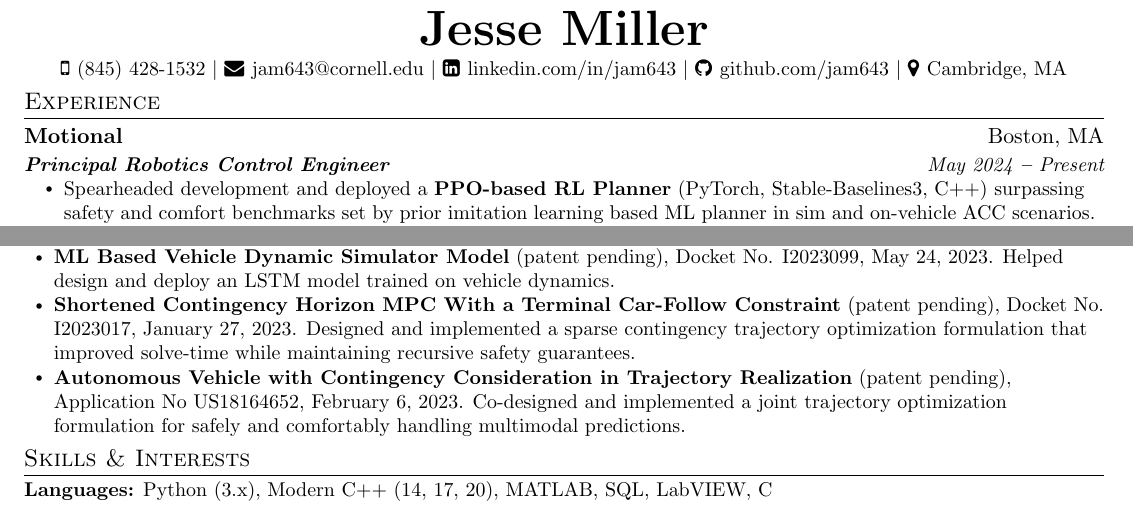
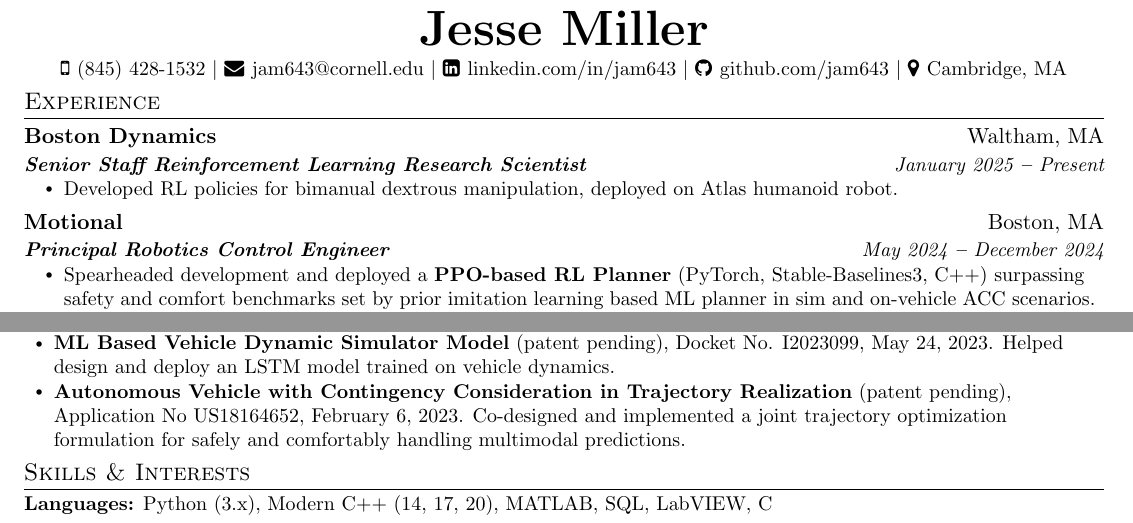
Before and after one commit to jam643/resume, a LaTeX CV (jesse_miller_resume.tex): two parts of pages 1 and 2 of 2, joined at a grey line, cut so that both start at the same text. Compiled offline with pdfLaTeX.

Commit message:
adding BD

```diff
--- a/jesse_miller_resume.tex
+++ b/jesse_miller_resume.tex
@@ -165,9 +165,17 @@
 \sectionListStart
 
 \companyNameAndLocationHeading
+{Boston Dynamics}{Waltham, MA}
+\titleAndDateHeading
+{Senior Staff Reinforcement Learning Research Scientist}{January 2025 \textbf{--} Present}
+\outerBulletListStart
+\bulletItem{Developed RL policies for bimanual dextrous manipulation, deployed on Atlas humanoid robot.}
+\outerBulletListEnd
+
+\companyNameAndLocationHeading
 {Motional}{Boston, MA}
 \titleAndDateHeading
-{Principal Robotics Control Engineer}{May 2024 \textbf{--} Present}
+{Principal Robotics Control Engineer}{May 2024 \textbf{--} December 2024}
 \outerBulletListStart
 \bulletItem{Spearheaded development and deployed a \textbf{PPO-based RL Planner} (PyTorch, Stable-Baselines3, C++) surpassing safety and comfort benchmarks set by prior imitation learning based ML planner in sim and on-vehicle ACC scenarios.}
 \bulletItem{\textbf{Led cross-org Reflexive Planner project}, a low latency task for collision prevention critical to achieving Driverless milestone. Coded features that \textbf{reduced false-positive rate by 400\%} (without impacting safety) and designed regression tests and metrics for performance monitoring. Reported results directly to \textbf{Motional's CTO}.}
@@ -321,7 +329,9 @@
   \bulletItem{\textbf{Autonomous Driving Mode Engagement}, \bref{https://patents.google.com/patent/US20230159063A1/en?oq=US20230159063A}{US patent US20230159063A1}, March 25, 2023. Developed a method for comfortable and safe transition from manual to autonomous vehicle control.}
   \bulletItem{\textbf{Control Architectures for Autonomous Vehicles}, \bref{https://patents.google.com/patent/US11794775B2/en?oq=US11794775B2}{US patent US11794775B2}, October 24, 2023. Collaborated to develop and implement novel trajectory optimization based control methods.}
   \bulletItem{\textbf{ML Based Vehicle Dynamic Simulator Model} (patent pending), Docket No. I2023099, May 24, 2023. Helped design and deploy an LSTM model trained on vehicle dynamics.}
-  \bulletItem{\textbf{Shortened Contingency Horizon MPC With a Terminal Car-Follow Constraint} (patent pending), Docket No. I2023017, January 27, 2023. Designed and implemented a sparse contingency trajectory optimization formulation that improved solve-time while maintaining recursive safety guarantees.}
+  \iftoggle{is_long_version}{
+    \bulletItem{\textbf{Shortened Contingency Horizon MPC With a Terminal Car-Follow Constraint} (patent pending), Docket No. I2023017, January 27, 2023. Designed and implemented a sparse contingency trajectory optimization formulation that improved solve-time while maintaining recursive safety guarantees.}
+  }{}
   \bulletItem{\textbf{Autonomous Vehicle with Contingency Consideration in Trajectory Realization} (patent pending), Application No US18164652, February 6, 2023. Co-designed and implemented a joint trajectory optimization formulation for safely and comfortably handling multimodal predictions.}
 \end{itemize}
 
```
Also changed, not shown: images/jesse_miller_resume-0.png, images/jesse_miller_resume-1.png, jesse_miller_resume.pdf, 1 other file.
